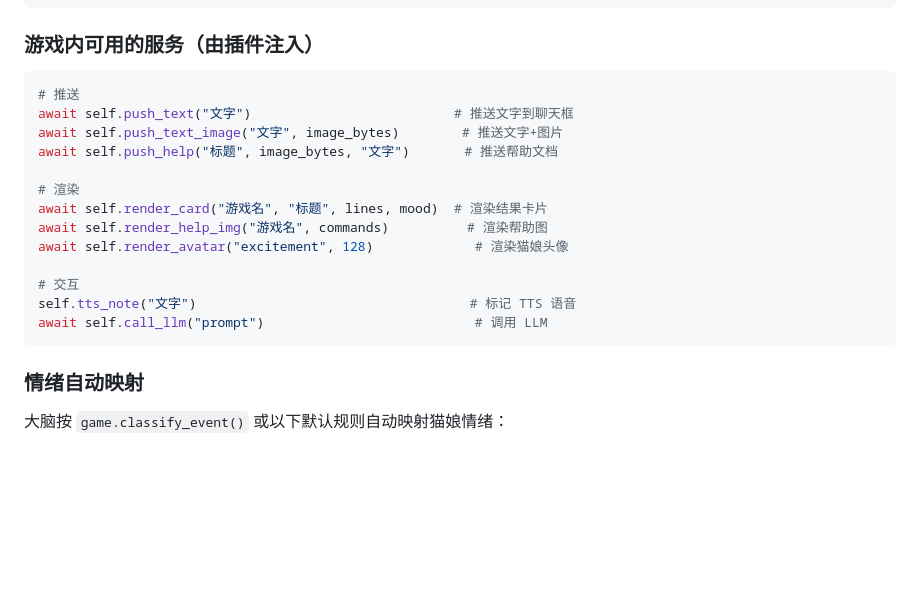
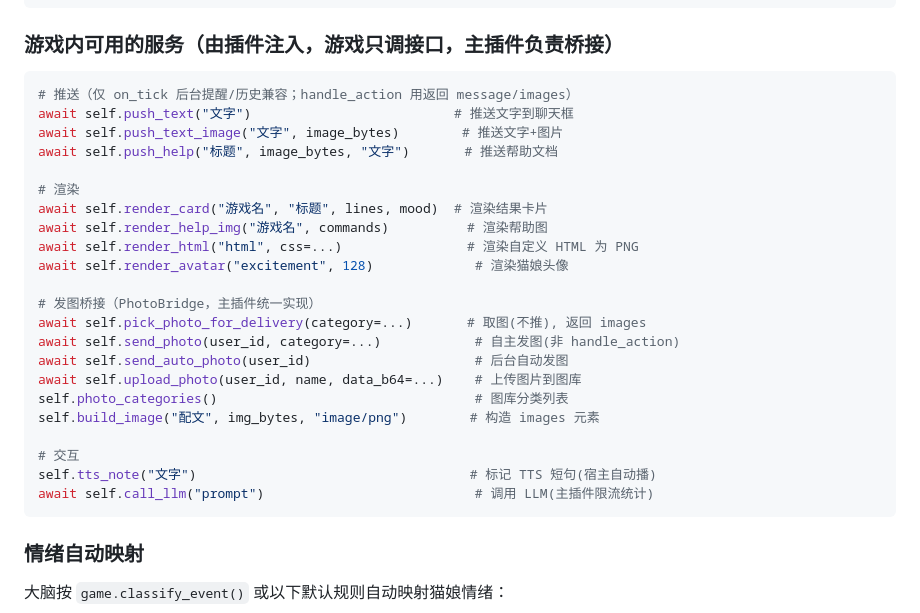
Before and after one commit to miaoluoxue/n.e.k.o_plugin_neko_arcade, a Markdown page: docs/development.md, the part around the change. Drawn GitHub-style; blank space fills up the shorter version.

````diff
--- a/docs/development.md
+++ b/docs/development.md
@@ -80,10 +80,10 @@ def format_fact_for_card(self, fact) -> tuple  # 卡片格式化
 def wants_card(self, outcome, facts) -> bool  # 是否生成卡片
 ```
 
-### 游戏内可用的服务（由插件注入）
+### 游戏内可用的服务（由插件注入，游戏只调接口，主插件负责桥接）
 
 ```python
-# 推送
+# 推送（仅 on_tick 后台提醒/历史兼容；handle_action 用返回 message/images）
 await self.push_text("文字")                          # 推送文字到聊天框
 await self.push_text_image("文字", image_bytes)        # 推送文字+图片
 await self.push_help("标题", image_bytes, "文字")       # 推送帮助文档
@@ -91,11 +91,20 @@ await self.push_help("标题", image_bytes, "文字")       # 推送帮助文档
 # 渲染
 await self.render_card("游戏名", "标题", lines, mood)  # 渲染结果卡片
 await self.render_help_img("游戏名", commands)          # 渲染帮助图
+await self.render_html("html", css=...)                # 渲染自定义 HTML 为 PNG
 await self.render_avatar("excitement", 128)             # 渲染猫娘头像
 
+# 发图桥接（PhotoBridge，主插件统一实现）
+await self.pick_photo_for_delivery(category=...)       # 取图(不推), 返回 images
+await self.send_photo(user_id, category=...)            # 自主发图(非 handle_action)
+await self.send_auto_photo(user_id)                     # 后台自动发图
+await self.upload_photo(user_id, name, data_b64=...)    # 上传图片到图库
+self.photo_categories()                                 # 图库分类列表
+self.build_image("配文", img_bytes, "image/png")        # 构造 images 元素
+
 # 交互
-self.tts_note("文字")                                   # 标记 TTS 语音
-await self.call_llm("prompt")                           # 调用 LLM
+self.tts_note("文字")                                   # 标记 TTS 短句(宿主自动播)
+await self.call_llm("prompt")                           # 调用 LLM(主插件限流统计)
 ```
 
 ### 情绪自动映射
````
Also changed, not shown: docs/pitfalls.md (+3 -0 lines), docs/rules.md (+12 -2 lines).
